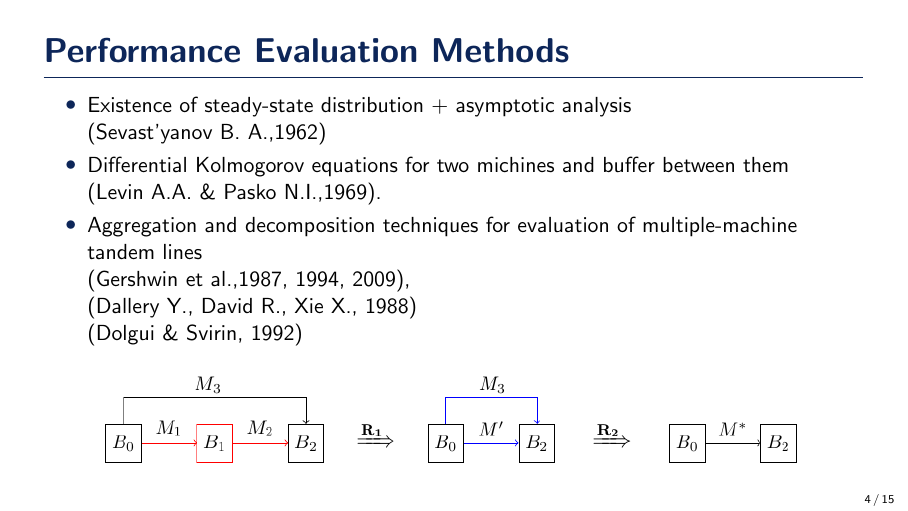
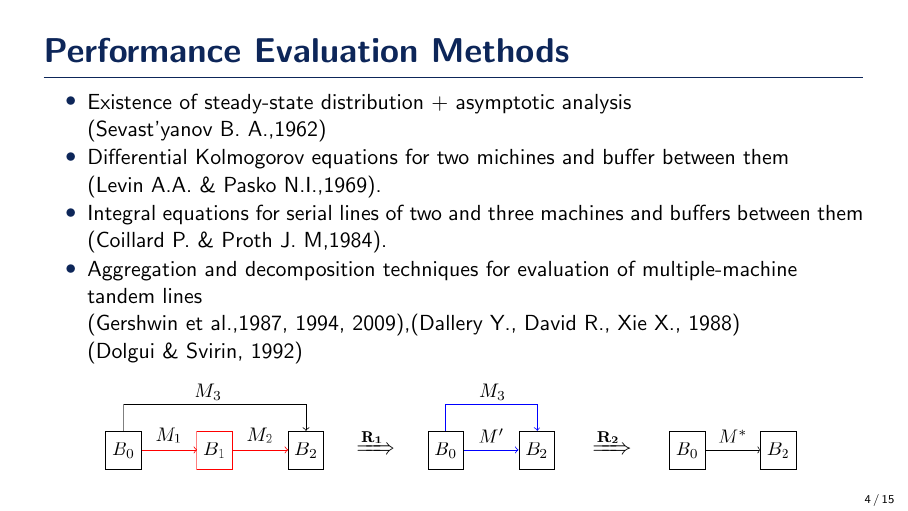
Before and after one commit to sigvs/Proth2022, LaTeX slides (slides/slides.tex): page 4 of 15. Compiled offline with pdfLaTeX.

Commit message:
Добавлена ссылка на Proth

```diff
--- a/slides/slides.tex
+++ b/slides/slides.tex
@@ -80,9 +80,10 @@
 	(Sevast'yanov B. A.,1962)
 	\item Differential Kolmogorov equations for two michines and buffer between them \\
 	(Levin A.A. \& Pasko N.I.,1969).
+	\item Integral equations for serial lines of two and three machines and buffers between them\\
+	(Coillard P. \& Proth J. M,1984).
 	\item Aggregation and decomposition techniques for evaluation of multiple-machine tandem lines\\
-	(Gershwin et al.,1987, 1994, 2009),\\
-	(Dallery Y., David R., Xie X., 1988)\\
+	(Gershwin et al.,1987, 1994, 2009),(Dallery Y., David R., Xie X., 1988)\\
 	(Dolgui \& Svirin, 1992)\\
     \end{itemize}
     \begin{figure}
```
